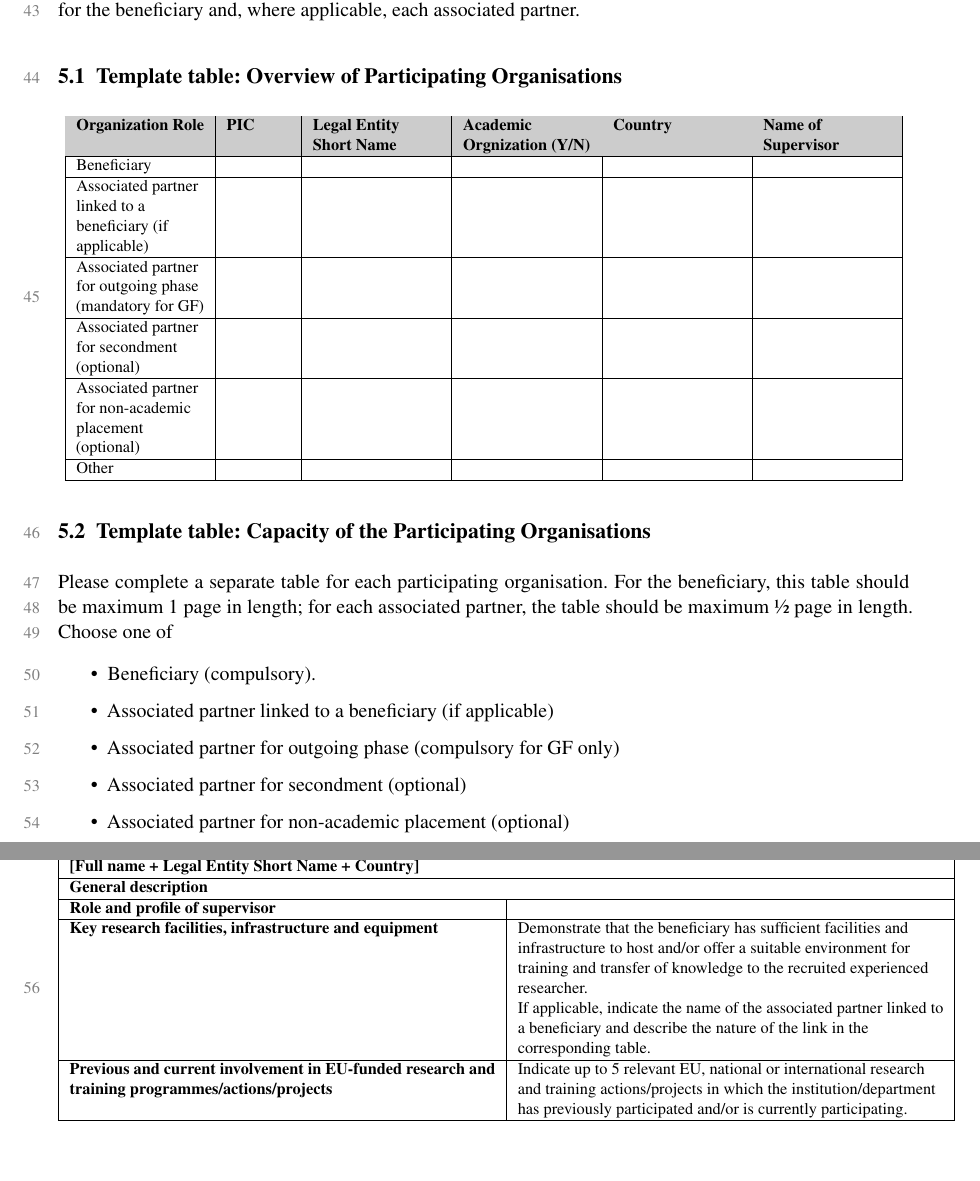
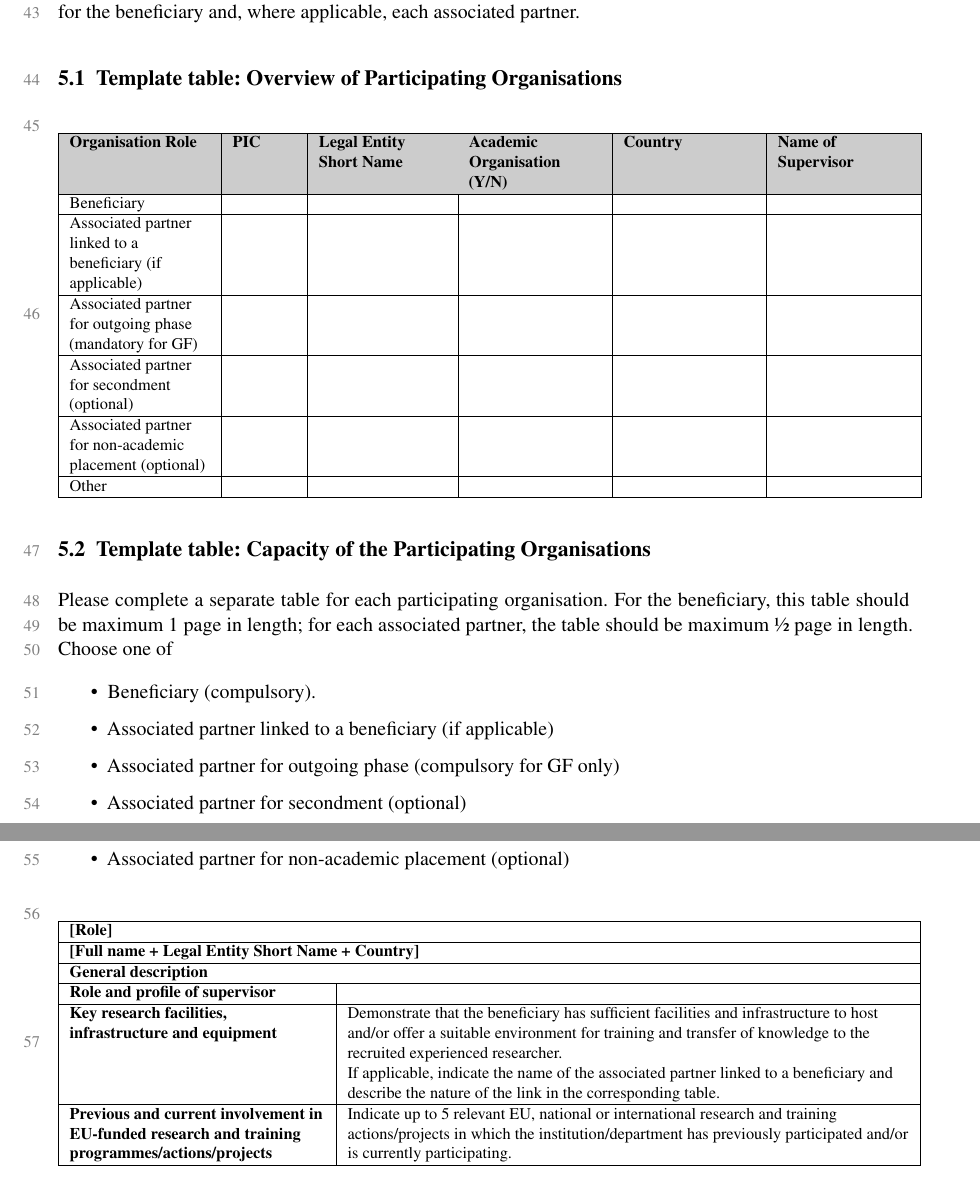
Before and after one commit to alexfikl/msca-pf, a LaTeX document (msca-pf-part-b2.tex): two parts of pages 2 and 3 of 4, joined at a grey line, cut so that both start at the same text, the shorter picture padded with empty space. Compiled offline with pdfLaTeX.

Commit message:
update table widths

```diff
--- a/msca-pf-part-b2.tex
+++ b/msca-pf-part-b2.tex
@@ -149,19 +149,19 @@ associated partner.
 \label{ssc:table1}
 
 \begin{msctable}{
-    |>{\ra}p{0.15\linewidth}
+    |>{\ra}p{0.165\linewidth}
     |>{\ra}p{0.075\linewidth}
     |>{\ra}p{0.15\linewidth}
-    |>{\ra}p{0.15\linewidth}
-    |>{\ra}p{0.15\linewidth}
-    |>{\ra}p{0.15\linewidth}
+    |>{\ra}p{0.155\linewidth}
+    |>{\ra}p{0.155\linewidth}
+    |>{\ra}p{0.155\linewidth}
     |>{\ra}p{0.15\linewidth}|}
 \hline
 \rowcolor{gray!40}
-\textbf{Organization Role} &
+\textbf{Organisation Role} &
 \textbf{PIC} &
 \textbf{Legal Entity Short Name} &
-\textbf{Academic Orgnization (Y/N)} &
+\textbf{Academic Organisation (Y/N)} &
 \textbf{Country} &
 \textbf{Name of Supervisor} \\
 \hline
@@ -219,8 +219,12 @@ partner, the table should be maximum ½ page in length. Choose one of
 \end{itemize}
 
 \begin{msctable}{
-    |>{\ra}p{0.5\linewidth}
-    |>{\ra}p{0.5\linewidth}|}
+    |>{\ra}p{0.3\linewidth}
+    |>{\ra}p{0.66\linewidth}|}
+\hline
+\multicolumn{2}{|l|}{
+    \textbf{[Role]}
+} \\
 \hline
 \multicolumn{2}{|l|}{
     \textbf{[Full name + Legal Entity Short Name + Country]}
```
Also changed, not shown: msca-pf-part-b2.pdf.
